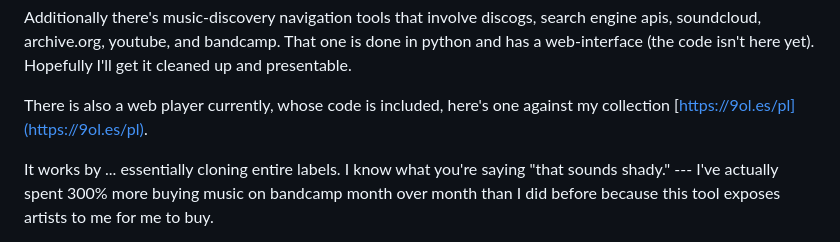
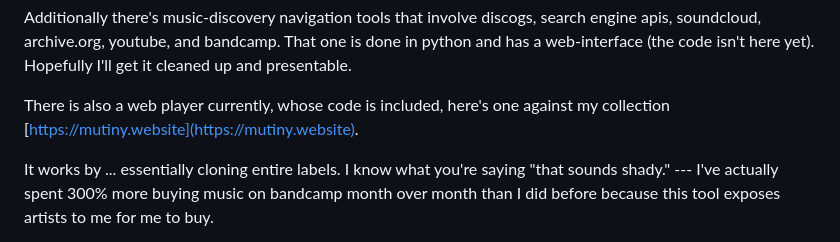
Before and after one commit to kristopolous/music-explorer, a Markdown page: readme.md, the part around the change. Rendered like a GitHub page.

```diff
--- a/readme.md
+++ b/readme.md
@@ -34,7 +34,7 @@ There's also a way to navigate and control the music that uses lua and optionall
 
 Additionally there's music-discovery navigation tools that involve discogs, search engine apis, soundcloud, archive.org, youtube, and bandcamp. That one is done in python and has a web-interface (the code isn't here yet). Hopefully I'll get it cleaned up and presentable.
 
-There is also a web player currently, whose code is included, here's one against my collection [https://9ol.es/pl](https://9ol.es/pl).
+There is also a web player currently, whose code is included, here's one against my collection [https://mutiny.website](https://mutiny.website).
 
 It works by ... essentially cloning entire labels. I know what you're saying "that sounds shady." --- I've actually spent 300% more buying music on bandcamp month over month than I did before because this tool exposes artists to me for me to buy.
 
```
